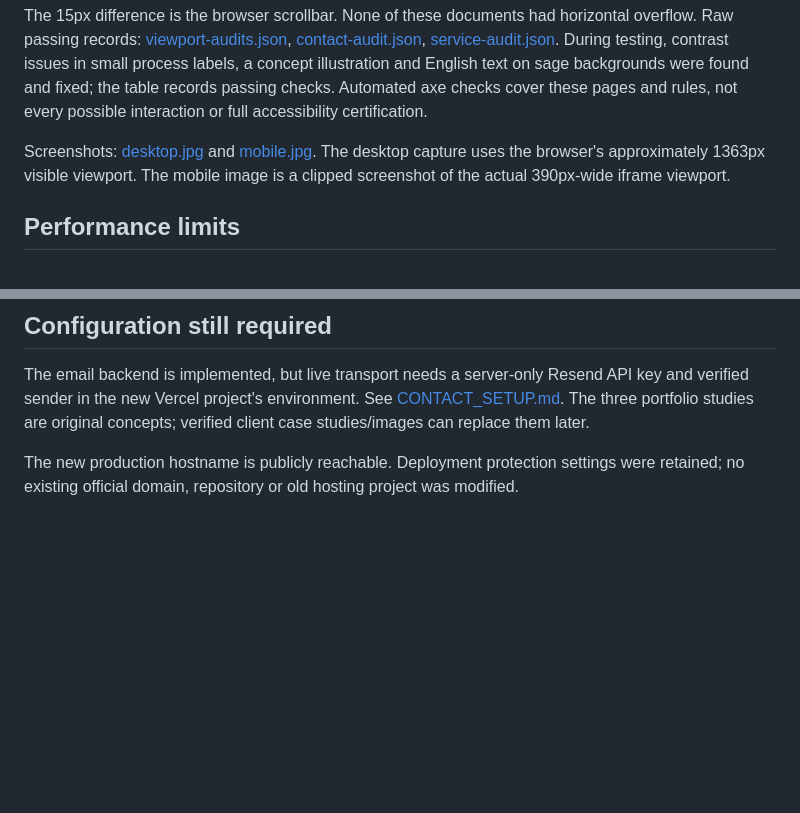
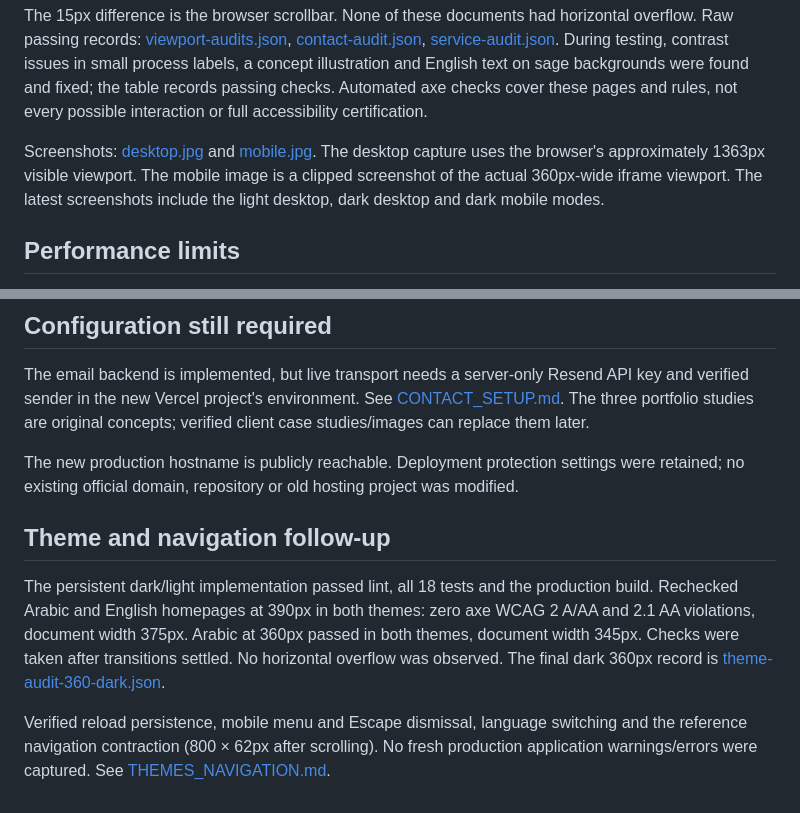
Before and after one commit to ethanmarten/jreaslab-global, a Markdown page: docs/QA.md, 2 parts joined by grey strips. Drawn GitHub-style; blank space fills up the shorter version.

```diff
--- a/docs/QA.md
+++ b/docs/QA.md
@@ -40,7 +40,7 @@ Actual same-origin iframe viewports were used; these are browser layout checks,
 
 The 15px difference is the browser scrollbar. None of these documents had horizontal overflow. Raw passing records: [viewport-audits.json](viewport-audits.json), [contact-audit.json](contact-audit.json), [service-audit.json](service-audit.json). During testing, contrast issues in small process labels, a concept illustration and English text on sage backgrounds were found and fixed; the table records passing checks. Automated axe checks cover these pages and rules, not every possible interaction or full accessibility certification.
 
-Screenshots: [desktop.jpg](desktop.jpg) and [mobile.jpg](mobile.jpg). The desktop capture uses the browser's approximately 1363px visible viewport. The mobile image is a clipped screenshot of the actual 390px-wide iframe viewport.
+Screenshots: [desktop.jpg](desktop.jpg) and [mobile.jpg](mobile.jpg). The desktop capture uses the browser's approximately 1363px visible viewport. The mobile image is a clipped screenshot of the actual 360px-wide iframe viewport. The latest screenshots include the light desktop, dark desktop and dark mobile modes.
 
 ## Performance limits
 
@@ -51,3 +51,9 @@ No Lighthouse score is claimed. Chromium/Lighthouse cannot launch in the code ex
 The email backend is implemented, but live transport needs a server-only Resend API key and verified sender in the new Vercel project's environment. See [CONTACT_SETUP.md](CONTACT_SETUP.md). The three portfolio studies are original concepts; verified client case studies/images can replace them later.
 
 The new production hostname is publicly reachable. Deployment protection settings were retained; no existing official domain, repository or old hosting project was modified.
+
+## Theme and navigation follow-up
+
+The persistent dark/light implementation passed lint, all 18 tests and the production build. Rechecked Arabic and English homepages at 390px in both themes: zero axe WCAG 2 A/AA and 2.1 AA violations, document width 375px. Arabic at 360px passed in both themes, document width 345px. Checks were taken after transitions settled. No horizontal overflow was observed. The final dark 360px record is [theme-audit-360-dark.json](theme-audit-360-dark.json).
+
+Verified reload persistence, mobile menu and Escape dismissal, language switching and the reference navigation contraction (800 × 62px after scrolling). No fresh production application warnings/errors were captured. See [THEMES_NAVIGATION.md](THEMES_NAVIGATION.md).
```
Also changed, not shown: README.md (+7 -1 lines), docs/THEMES_NAVIGATION.md (added, +25 -0 lines), docs/dark.jpg (added), docs/desktop.jpg, docs/mobile.jpg, 1 other file.
